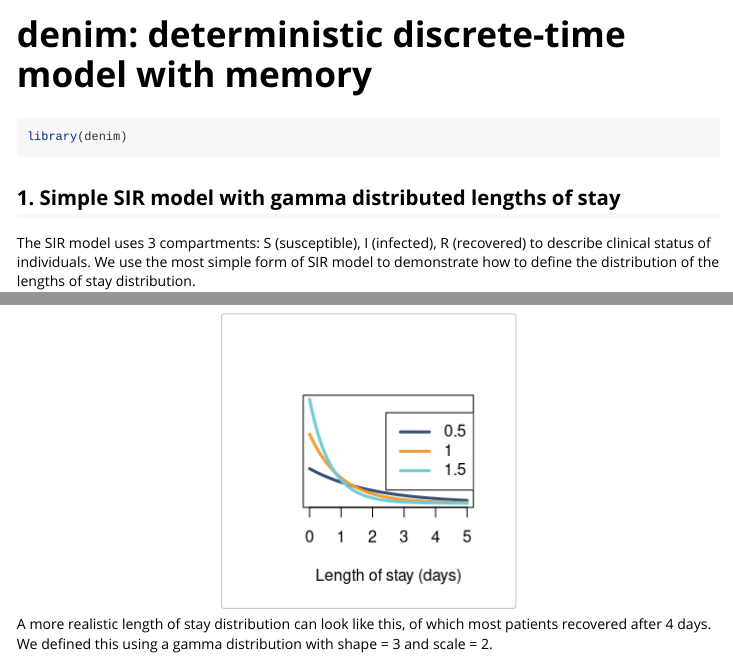
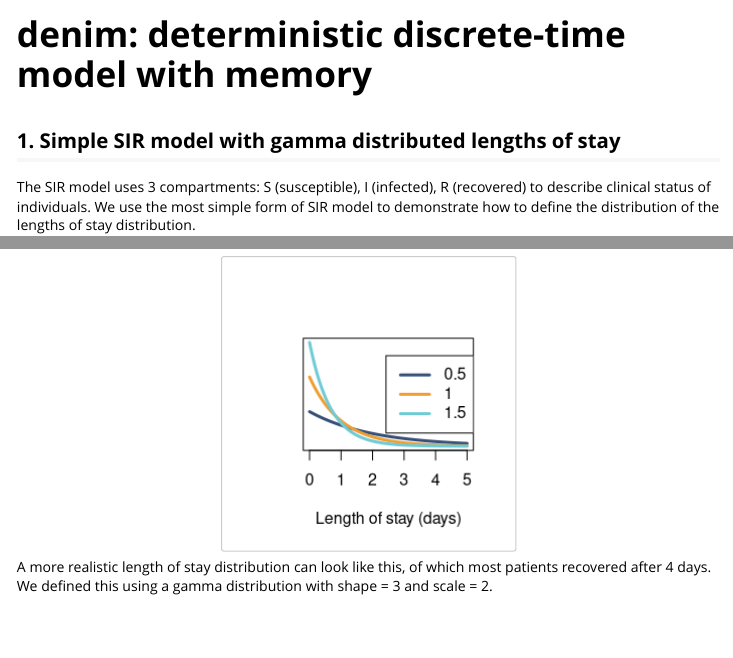
Before and after one commit to thinhong/denim, an R Markdown document (vignettes/web_only/denim.Rmd): the page in a window 1100 px wide, from its top, and a second part further down, joined at a grey line. Rendered offline with R 4.5, knitr and Pandoc, with nearby package versions.

Commit message:
fixed pkgdown error

````diff
--- a/vignettes/web_only/denim.Rmd
+++ b/vignettes/web_only/denim.Rmd
@@ -7,16 +7,13 @@ vignette: >
   %\VignetteEncoding{UTF-8}
 ---
 
-```{r, include = FALSE}
+```{r setup, include = FALSE}
 knitr::opts_chunk$set(
   collapse = TRUE,
   comment = "#>",
   fig.align="center"
 )
 library(DiagrammeR) # for flowchart diagram
-```
-
-```{r setup}
 library(denim)
 ```
 
````
